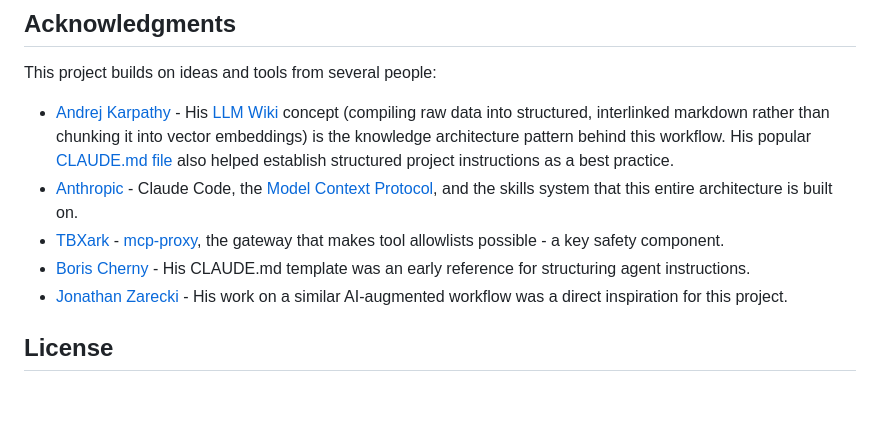
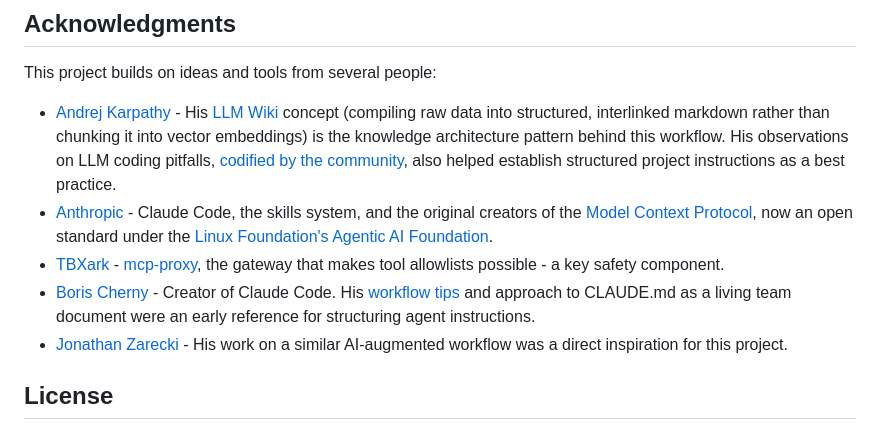
Before and after one commit to nyechiel/ai-augmented-workflow, a Markdown page: README.md, the part around the change. GitHub-like rendering; blank space fills up the shorter version.

Commit message:
Fix broken URLs in Acknowledgments and standardize Claude Code links
- Karpathy LLM Wiki: wrong gist URL (was git commit message gist, now correct LLM Wiki gist)
- Karpathy CLAUDE.md: dotfiles repo was 404, link to community-codified version instead
- Boris Cherny: claude-code repo link was 404, link to his GitHub profile and tips site
- MCP attribution: add Linux Foundation's Agentic AI Foundation (MCP is now an open standard)
- Standardize Claude Code URL in SETUP.md to match the rest of the repo

Co-Authored-By: Claude Opus 4.6 <noreply@anthropic.com>

```diff
--- a/README.md
+++ b/README.md
@@ -161,10 +161,10 @@ Contributions are welcome - bug fixes, documentation improvements, new skill exa
 
 This project builds on ideas and tools from several people:
 
-- [Andrej Karpathy](https://karpathy.ai/) - His [LLM Wiki](https://gist.github.com/karpathy/1dd0294ef9567971c1e4348a90d69285) concept (compiling raw data into structured, interlinked markdown rather than chunking it into vector embeddings) is the knowledge architecture pattern behind this workflow. His popular [CLAUDE.md file](https://github.com/karpathy/dotfiles) also helped establish structured project instructions as a best practice.
-- [Anthropic](https://www.anthropic.com/) - Claude Code, the [Model Context Protocol](https://modelcontextprotocol.io/), and the skills system that this entire architecture is built on.
+- [Andrej Karpathy](https://karpathy.ai/) - His [LLM Wiki](https://gist.github.com/karpathy/442a6bf555914893e9891c11519de94f) concept (compiling raw data into structured, interlinked markdown rather than chunking it into vector embeddings) is the knowledge architecture pattern behind this workflow. His observations on LLM coding pitfalls, [codified by the community](https://github.com/multica-ai/andrej-karpathy-skills), also helped establish structured project instructions as a best practice.
+- [Anthropic](https://www.anthropic.com/) - Claude Code, the skills system, and the original creators of the [Model Context Protocol](https://modelcontextprotocol.io/), now an open standard under the [Linux Foundation's Agentic AI Foundation](https://www.linuxfoundation.org/press/linux-foundation-announces-the-formation-of-the-agentic-ai-foundation).
 - [TBXark](https://github.com/TBXark) - [mcp-proxy](https://github.com/TBXark/mcp-proxy), the gateway that makes tool allowlists possible - a key safety component.
-- [Boris Cherny](https://github.com/anthropics/claude-code/blob/main/.claude/CLAUDE.md) - His CLAUDE.md template was an early reference for structuring agent instructions.
+- [Boris Cherny](https://github.com/bcherny) - Creator of Claude Code. His [workflow tips](https://howborisusesclaudecode.com/) and approach to CLAUDE.md as a living team document were an early reference for structuring agent instructions.
 - [Jonathan Zarecki](https://github.com/jonzarecki) - His work on a similar AI-augmented workflow was a direct inspiration for this project.
 
 ## License
```
Also changed, not shown: docs/SETUP.md (+2 -2 lines).
